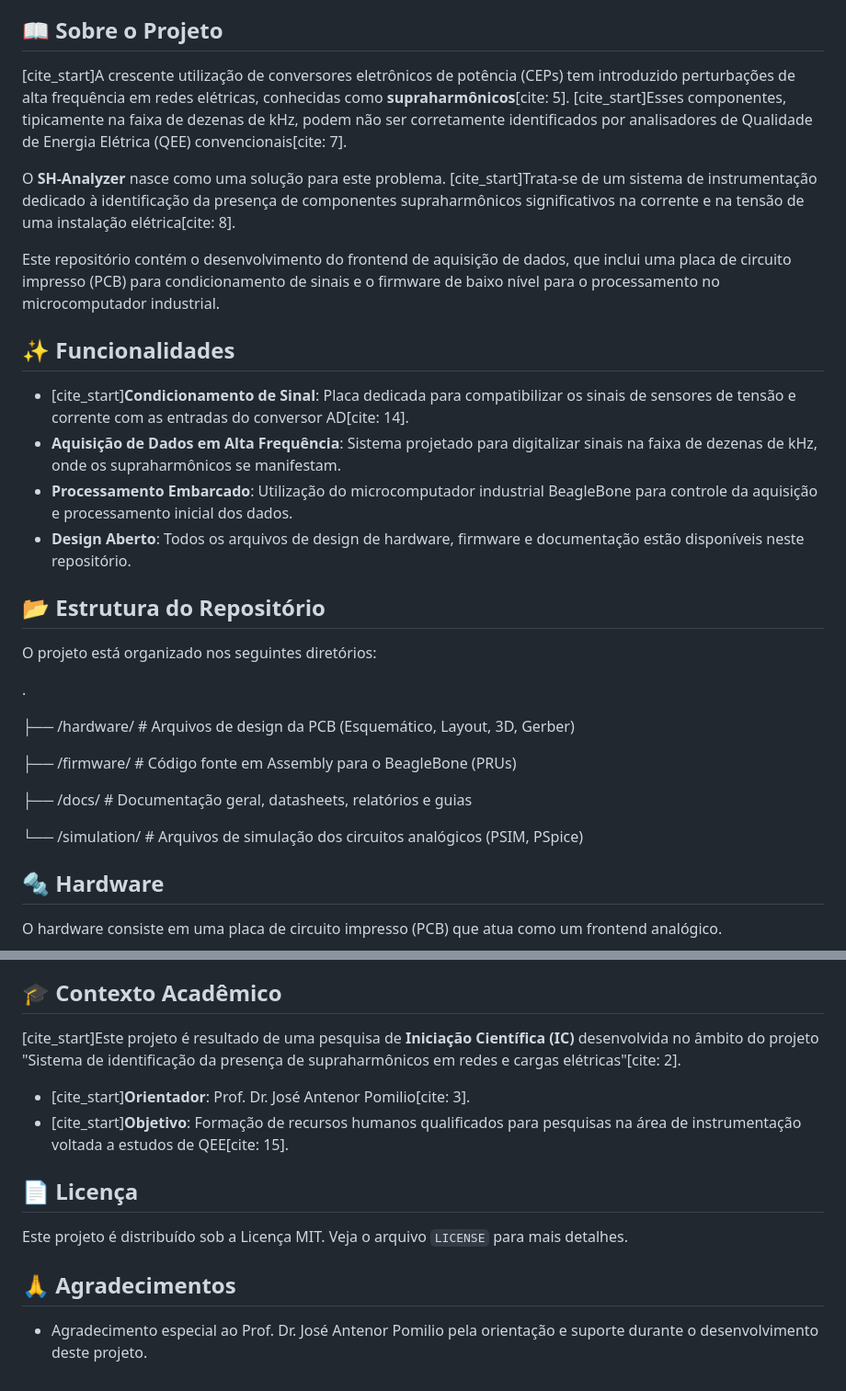
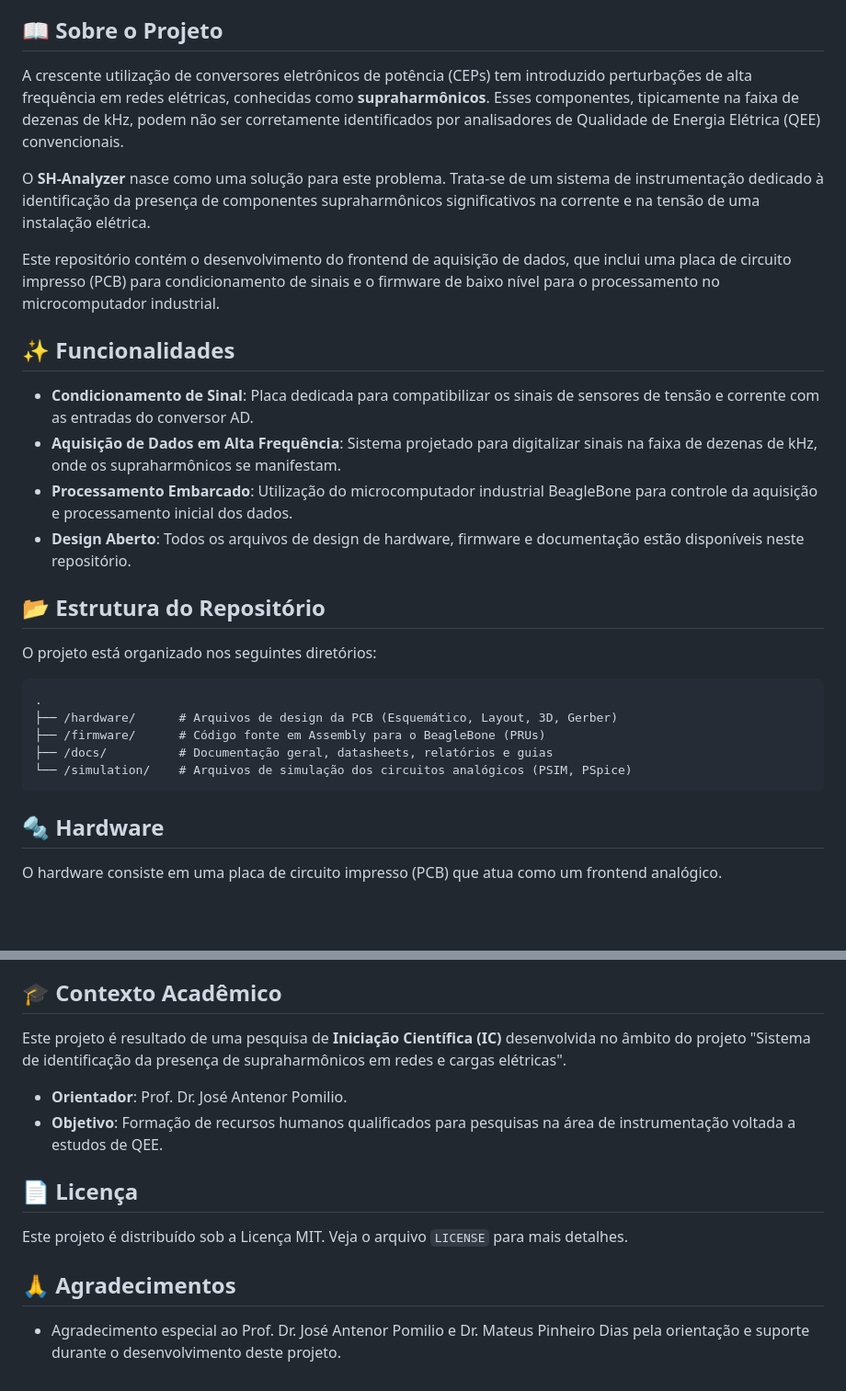
Before and after one commit to Canela-san/SH-Analyzer, a Markdown page: README.md, 2 parts joined by grey strips. Shown at 92% size. GitHub-like rendering; blank space fills up the shorter version.

````diff
--- a/README.md
+++ b/README.md
@@ -62,15 +62,15 @@ Um projeto de hardware e software embarcado para a identificação e análise de
 
 ## 📖 Sobre o Projeto
 
-[cite_start]A crescente utilização de conversores eletrônicos de potência (CEPs) tem introduzido perturbações de alta frequência em redes elétricas, conhecidas como **supraharmônicos**[cite: 5]. [cite_start]Esses componentes, tipicamente na faixa de dezenas de kHz, podem não ser corretamente identificados por analisadores de Qualidade de Energia Elétrica (QEE) convencionais[cite: 7].
+A crescente utilização de conversores eletrônicos de potência (CEPs) tem introduzido perturbações de alta frequência em redes elétricas, conhecidas como **supraharmônicos**. Esses componentes, tipicamente na faixa de dezenas de kHz, podem não ser corretamente identificados por analisadores de Qualidade de Energia Elétrica (QEE) convencionais.
 
-O **SH-Analyzer** nasce como uma solução para este problema. [cite_start]Trata-se de um sistema de instrumentação dedicado à identificação da presença de componentes supraharmônicos significativos na corrente e na tensão de uma instalação elétrica[cite: 8].
+O **SH-Analyzer** nasce como uma solução para este problema. Trata-se de um sistema de instrumentação dedicado à identificação da presença de componentes supraharmônicos significativos na corrente e na tensão de uma instalação elétrica.
 
 Este repositório contém o desenvolvimento do frontend de aquisição de dados, que inclui uma placa de circuito impresso (PCB) para condicionamento de sinais e o firmware de baixo nível para o processamento no microcomputador industrial.
 
 ## ✨ Funcionalidades
 
-* [cite_start]**Condicionamento de Sinal**: Placa dedicada para compatibilizar os sinais de sensores de tensão e corrente com as entradas do conversor AD[cite: 14].
+* **Condicionamento de Sinal**: Placa dedicada para compatibilizar os sinais de sensores de tensão e corrente com as entradas do conversor AD.
 * **Aquisição de Dados em Alta Frequência**: Sistema projetado para digitalizar sinais na faixa de dezenas de kHz, onde os supraharmônicos se manifestam.
 * **Processamento Embarcado**: Utilização do microcomputador industrial BeagleBone para controle da aquisição e processamento inicial dos dados.
 * **Design Aberto**: Todos os arquivos de design de hardware, firmware e documentação estão disponíveis neste repositório.
@@ -78,17 +78,13 @@ Este repositório contém o desenvolvimento do frontend de aquisição de dados,
 ## 📂 Estrutura do Repositório
 
 O projeto está organizado nos seguintes diretórios:
-
+```
 .
-
 ├── /hardware/      # Arquivos de design da PCB (Esquemático, Layout, 3D, Gerber)
-
 ├── /firmware/      # Código fonte em Assembly para o BeagleBone (PRUs)
-
 ├── /docs/          # Documentação geral, datasheets, relatórios e guias
-
 └── /simulation/    # Arquivos de simulação dos circuitos analógicos (PSIM, PSpice)
-
+```
 
 ## 🔩 Hardware
 
@@ -121,14 +117,14 @@ Para replicar ou utilizar este projeto, siga os passos abaixo.
 
 ## 🎓 Contexto Acadêmico
 
-[cite_start]Este projeto é resultado de uma pesquisa de **Iniciação Científica (IC)** desenvolvida no âmbito do projeto "Sistema de identificação da presença de supraharmônicos em redes e cargas elétricas"[cite: 2].
+Este projeto é resultado de uma pesquisa de **Iniciação Científica (IC)** desenvolvida no âmbito do projeto "Sistema de identificação da presença de supraharmônicos em redes e cargas elétricas".
 
-* [cite_start]**Orientador**: Prof. Dr. José Antenor Pomilio[cite: 3].
-* [cite_start]**Objetivo**: Formação de recursos humanos qualificados para pesquisas na área de instrumentação voltada a estudos de QEE[cite: 15].
+* **Orientador**: Prof. Dr. José Antenor Pomilio.
+* **Objetivo**: Formação de recursos humanos qualificados para pesquisas na área de instrumentação voltada a estudos de QEE.
 
 ## 📄 Licença
 
 Este projeto é distribuído sob a Licença MIT. Veja o arquivo `LICENSE` para mais detalhes.
 
 ## 🙏 Agradecimentos
-* Agradecimento especial ao Prof. Dr. José Antenor Pomilio pela orientação e suporte durante o desenvolvimento deste projeto.
+* Agradecimento especial ao Prof. Dr. José Antenor Pomilio e Dr. Mateus Pinheiro Dias pela orientação e suporte durante o desenvolvimento deste projeto.
````
Also changed, not shown: other parts of README.md (+3 -3 lines).
